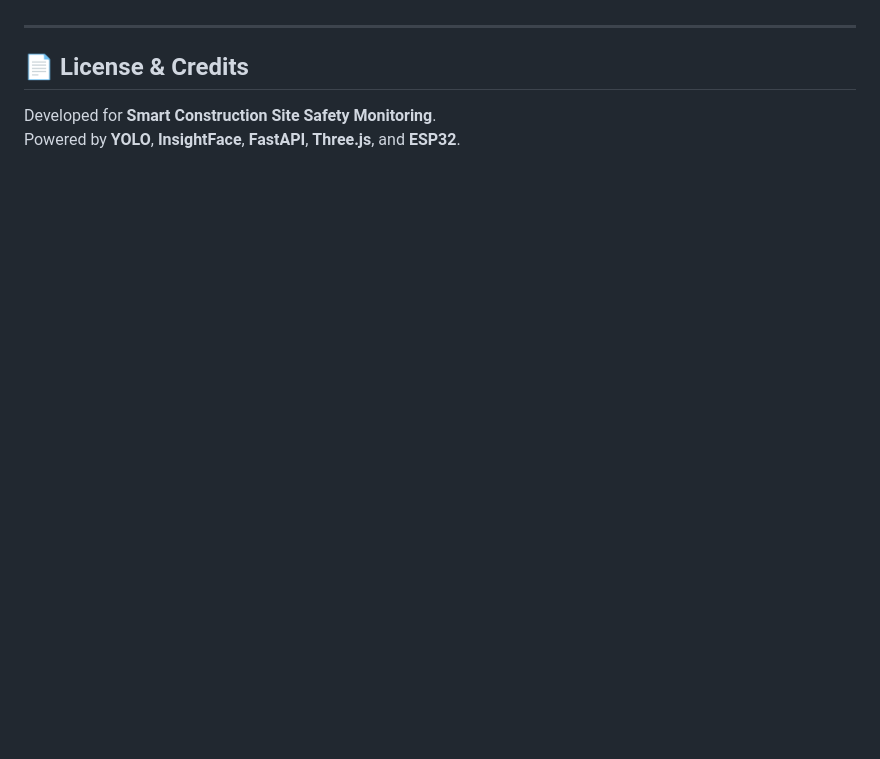
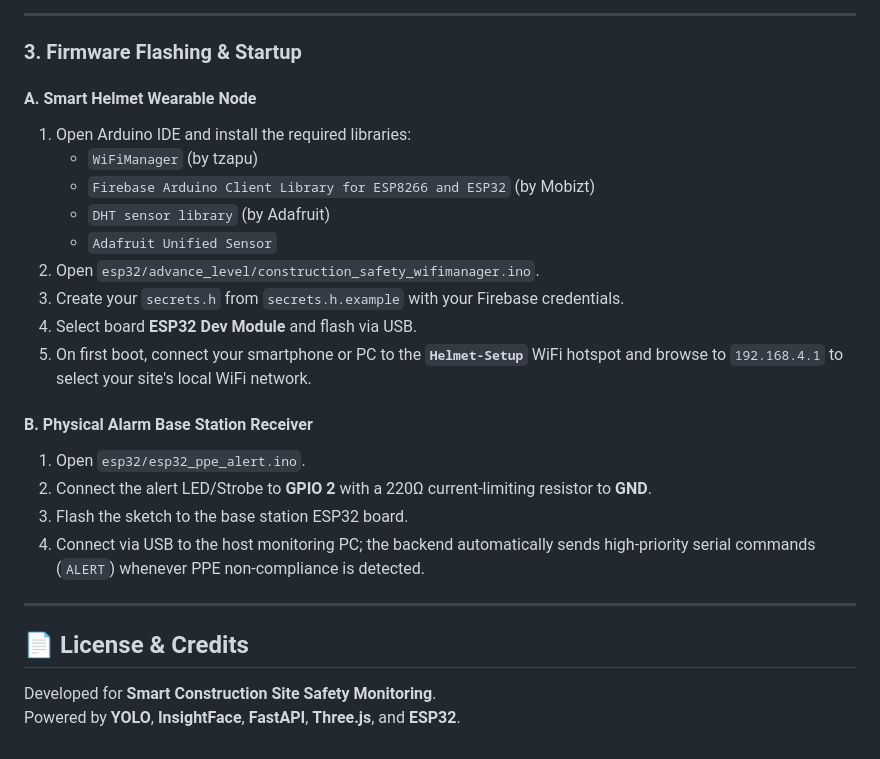
Before and after one commit to JAYASURYA-KK/Smart-Safety-Monitor, a Markdown page: README.md, the part around one of its changes. Drawn GitHub-style; blank space fills up the shorter version.

```diff
--- a/README.md
+++ b/README.md
@@ -224,3 +245,23 @@ Open **`http://localhost:5173`** in your browser.
+---
+
+### 3. Firmware Flashing & Startup
+
+#### A. Smart Helmet Wearable Node
+1. Open Arduino IDE and install the required libraries:
+   * `WiFiManager` (by tzapu)
+   * `Firebase Arduino Client Library for ESP8266 and ESP32` (by Mobizt)
+   * `DHT sensor library` (by Adafruit)
+   * `Adafruit Unified Sensor`
+2. Open `esp32/advance_level/construction_safety_wifimanager.ino`.
+3. Create your `secrets.h` from `secrets.h.example` with your Firebase credentials.
+4. Select board **ESP32 Dev Module** and flash via USB.
+5. On first boot, connect your smartphone or PC to the **`Helmet-Setup`** WiFi hotspot and browse to `192.168.4.1` to select your site's local WiFi network.
+
+#### B. Physical Alarm Base Station Receiver
+1. Open `esp32/esp32_ppe_alert.ino`.
+2. Connect the alert LED/Strobe to **GPIO 2** with a 220Ω current-limiting resistor to **GND**.
+3. Flash the sketch to the base station ESP32 board.
+4. Connect via USB to the host monitoring PC; the backend automatically sends high-priority serial commands (`ALERT`) whenever PPE non-compliance is detected.
 
 ---
 
```
Also changed, not shown: other parts of README.md (+30 -9 lines), hardware_connection_diagram.png (added), 1 other file.
